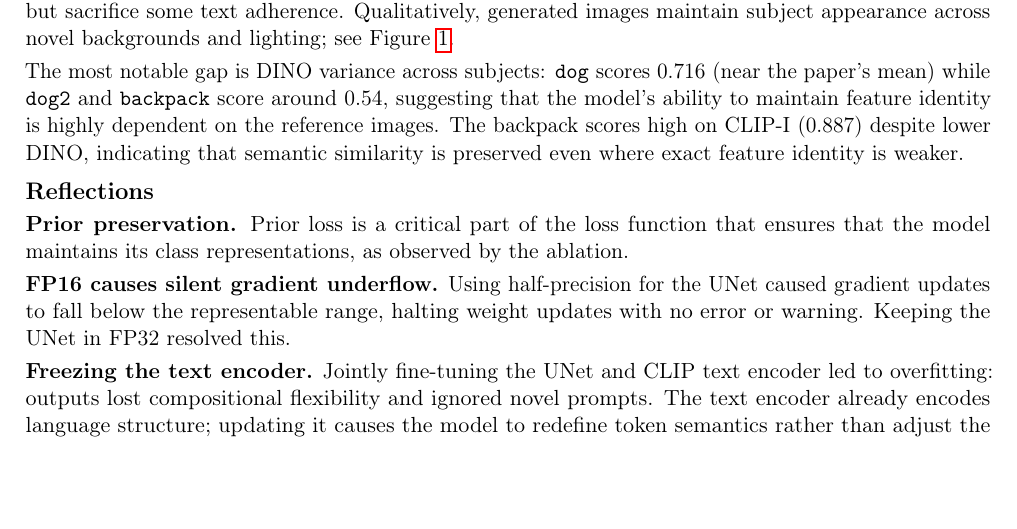
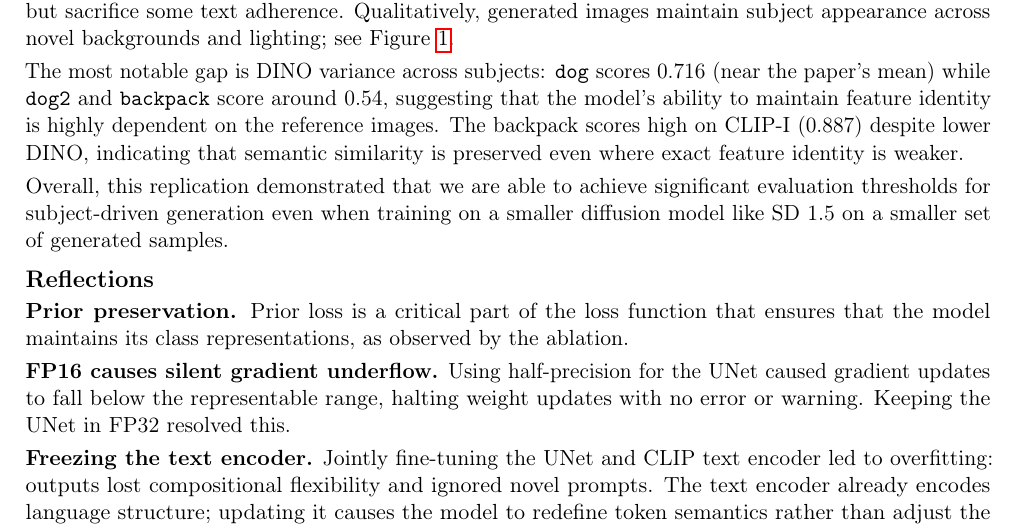
Before and after one commit to caleb-bit/dreambooth-replication, a LaTeX document (report/group_dreambooth_2page_report.tex): part of page 2 of 4, cut so that both start at the same text, the shorter picture padded with empty space. Compiled offline with pdfLaTeX.

Commit message:
add context in analysis

```diff
--- a/report/group_dreambooth_2page_report.tex
+++ b/report/group_dreambooth_2page_report.tex
@@ -93,6 +93,9 @@ Our mean DINO (0.598) falls slightly below the paper's 0.668, which is expected
 
 The most notable gap is DINO variance across subjects: \texttt{dog} scores 0.716 (near the paper's mean) while \texttt{dog2} and \texttt{backpack} score around 0.54, suggesting that the model's ability to maintain feature identity is highly dependent on the reference images. The backpack scores high on CLIP-I (0.887) despite lower DINO, indicating that semantic similarity is preserved even where exact feature identity is weaker.
 
+Overall, this replication demonstrated that we are able to achieve significant evaluation thresholds for subject-driven generation even when training on a smaller diffusion model like SD~1.5 on a smaller set of generated samples.
+
+
 %% ─── 5. REFLECTIONS ────────────────────────────────────────────────────────────
 \section{Reflections}
 
```
Also changed, not shown: report/group_dreambooth_2page_report.pdf.
